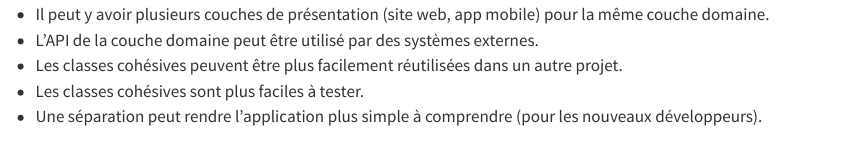
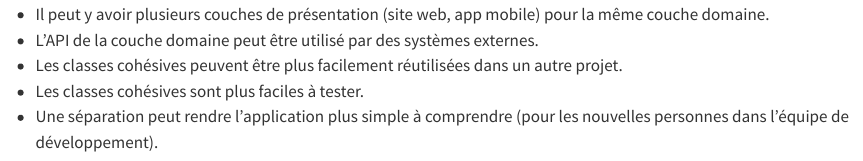
Before and after one commit to fuhrmanator/log210-ndc-quarto, a Quarto document (DSS.qmd): the page in a window 1100 px wide, from 3040 px down. Rendered offline with R 4.5, knitr and Pandoc in place of Quarto, with nearby package versions; drawn as R Markdown's standard HTML page in place of the format the file asks for.

Commit message:
écriture inclusive Fixes #99 Fixes #64

```diff
--- a/DSS.qmd
+++ b/DSS.qmd
@@ -140,7 +140,7 @@ Voici d'autres avantages de la séparation des couches présentation et domaine:
 - L'API de la couche domaine peut être utilisé par des systèmes externes.
 - Les classes cohésives peuvent être plus facilement réutilisées dans un autre projet.
 - Les classes cohésives sont plus faciles à tester.
-- Une séparation peut rendre l'application plus simple à comprendre (pour les nouveaux développeurs).
+- Une séparation peut rendre l'application plus simple à comprendre (pour les nouvelles personnes dans l'équipe de développement).
 
 Finalement, l'architecture [modèle-vue-contrôleur ou MVC](https://fr.wikipedia.org/wiki/Mod%C3%A8le-vue-contr%C3%B4leur)\ {{< fa brands wikipedia-w >}} existe depuis 1978, et la séparation des couches en est un principe fondamental.
 
```
